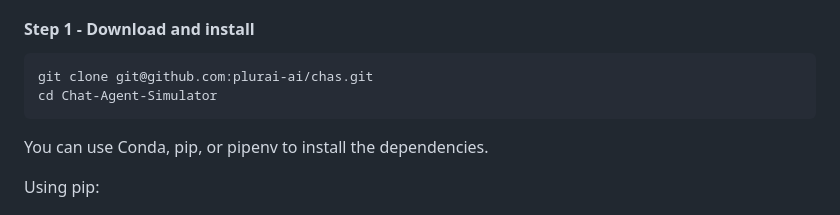
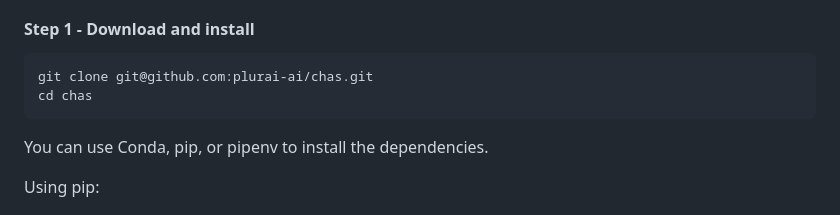
Before and after one commit to plurai-ai/intellagent, a Markdown page: README.md, the part around the change. Rendered like a GitHub page.

````diff
--- a/README.md
+++ b/README.md
@@ -66,7 +66,7 @@ Chat-Agent-Simulator (CHAS) requires `python == 3.10`
 
 ```bash
 git clone git@github.com:plurai-ai/chas.git
-cd Chat-Agent-Simulator
+cd chas
 ```
 
 You can use Conda, pip, or pipenv to install the dependencies.
````
